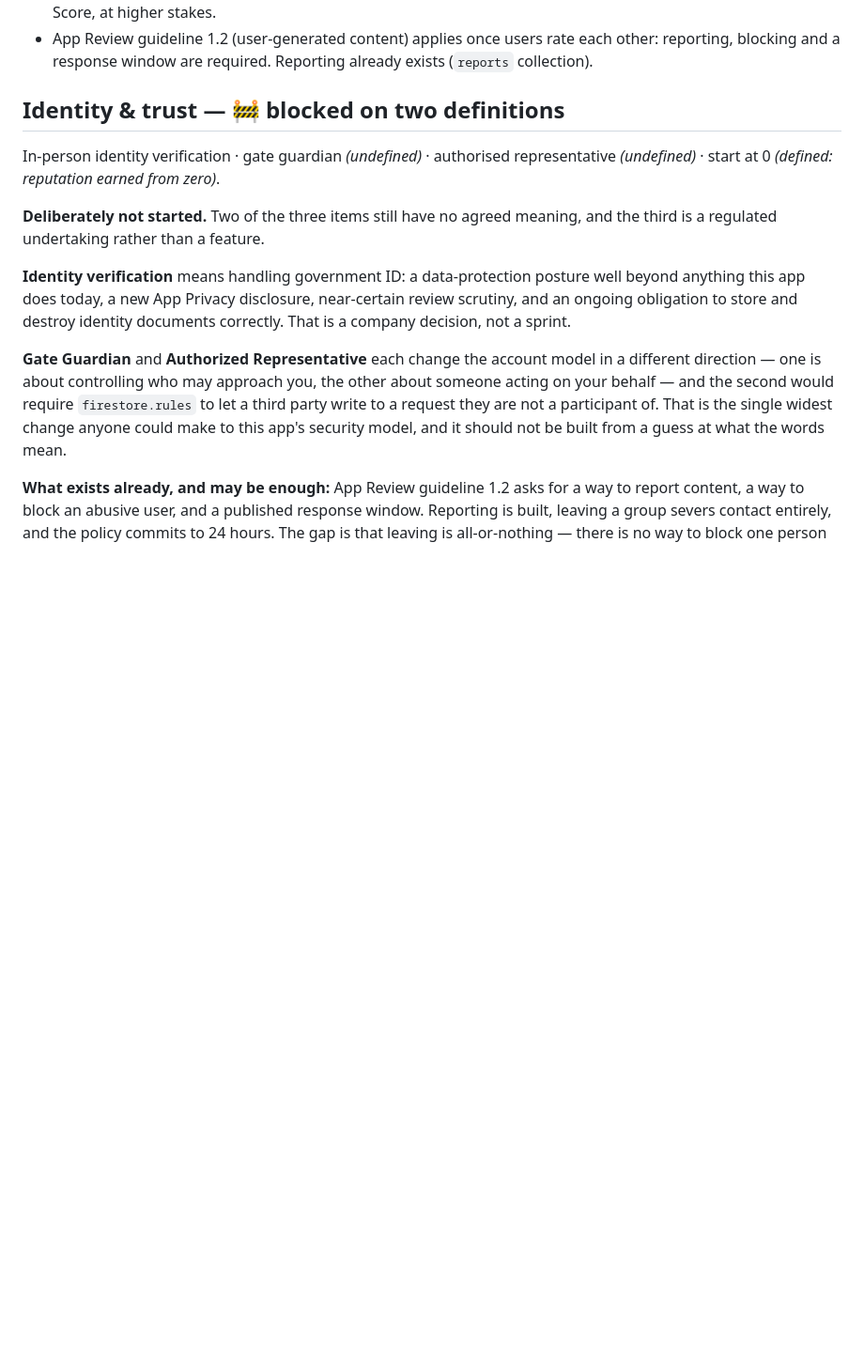
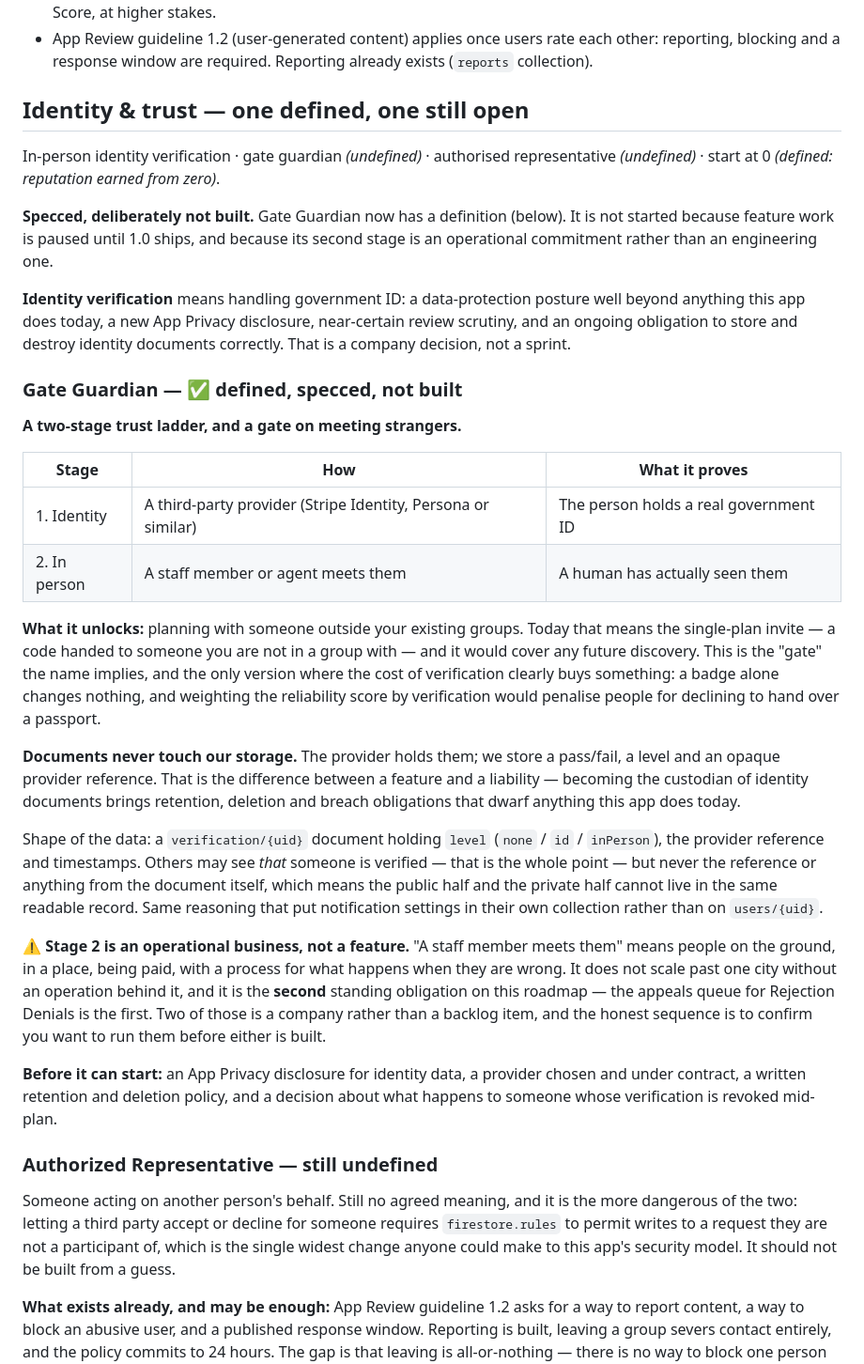
Before and after one commit to derekgallardo01/middle-ground, a Markdown page: ROADMAP.md, the part around the change. Shown at 94% size. Rendered like a GitHub page; blank space fills up the shorter version.

Commit message:
docs: Gate Guardian defined and specced
A two-stage trust ladder — a third-party identity check, then a staff member
meeting the person — gating the ability to plan with someone outside your existing
groups. Today that means the single-plan invite; later it would cover discovery.

Gating stranger-contact is the only version where the cost buys something. A badge
alone changes nothing, and weighting the reliability score by verification would
penalise people for declining to hand over a passport.

Documents never touch our storage: the provider holds them and we keep a level and
an opaque reference. Becoming custodian of identity documents brings retention,
deletion and breach obligations that dwarf anything this app does. The public half
(is this person verified) and the private half (the provider reference) cannot
share a readable record — same reasoning that put notification settings in their
own collection rather than on users/{uid}.

Recorded plainly: stage two is an operational business. 'A staff member meets them'
means people on the ground, in a place, being paid, with a process for when they
are wrong. It does not scale past one city, and it is the second standing
obligation on this roadmap after the appeals queue. Two of those is a company
rather than a backlog item, and that is worth deciding before either is built.

Authorized Representative stays undefined and stays unbuilt — it would require the
rules to let a third party write to a request they are not a participant of, which
is the widest change anyone could make to the security model here.

```diff
--- a/ROADMAP.md
+++ b/ROADMAP.md
@@ -266,24 +266,63 @@ Constraints that come with the decision:
 - App Review guideline 1.2 (user-generated content) applies once users rate each other: reporting,
   blocking and a response window are required. Reporting already exists (`reports` collection).
 
-## Identity & trust — 🚧 blocked on two definitions
+## Identity & trust — one defined, one still open
 
 In-person identity verification · gate guardian *(undefined)* · authorised representative
 *(undefined)* · start at 0 *(defined: reputation earned from zero)*.
 
-**Deliberately not started.** Two of the three items still have no agreed meaning, and the third is
-a regulated undertaking rather than a feature.
+**Specced, deliberately not built.** Gate Guardian now has a definition (below). It is not started
+because feature work is paused until 1.0 ships, and because its second stage is an operational
+commitment rather than an engineering one.
 
 **Identity verification** means handling government ID: a data-protection posture well beyond
 anything this app does today, a new App Privacy disclosure, near-certain review scrutiny, and an
 ongoing obligation to store and destroy identity documents correctly. That is a company decision,
 not a sprint.
 
-**Gate Guardian** and **Authorized Representative** each change the account model in a different
-direction — one is about controlling who may approach you, the other about someone acting on your
-behalf — and the second would require `firestore.rules` to let a third party write to a request
-they are not a participant of. That is the single widest change anyone could make to this app's
-security model, and it should not be built from a guess at what the words mean.
+### Gate Guardian — ✅ defined, specced, not built
+
+**A two-stage trust ladder, and a gate on meeting strangers.**
+
+| Stage | How | What it proves |
+|---|---|---|
+| 1. Identity | A third-party provider (Stripe Identity, Persona or similar) | The person holds a real government ID |
+| 2. In person | A staff member or agent meets them | A human has actually seen them |
+
+**What it unlocks:** planning with someone outside your existing groups. Today that means the
+single-plan invite — a code handed to someone you are not in a group with — and it would cover any
+future discovery. This is the "gate" the name implies, and the only version where the cost of
+verification clearly buys something: a badge alone changes nothing, and weighting the reliability
+score by verification would penalise people for declining to hand over a passport.
+
+**Documents never touch our storage.** The provider holds them; we store a pass/fail, a level and
+an opaque provider reference. That is the difference between a feature and a liability — becoming
+the custodian of identity documents brings retention, deletion and breach obligations that dwarf
+anything this app does today.
+
+Shape of the data: a `verification/{uid}` document holding `level` (`none` / `id` / `inPerson`),
+the provider reference and timestamps. Others may see *that* someone is verified — that is the
+whole point — but never the reference or anything from the document itself, which means the public
+half and the private half cannot live in the same readable record. Same reasoning that put
+notification settings in their own collection rather than on `users/{uid}`.
+
+⚠️ **Stage 2 is an operational business, not a feature.** "A staff member meets them" means people
+on the ground, in a place, being paid, with a process for what happens when they are wrong. It does
+not scale past one city without an operation behind it, and it is the **second** standing
+obligation on this roadmap — the appeals queue for Rejection Denials is the first. Two of those is
+a company rather than a backlog item, and the honest sequence is to confirm you want to run them
+before either is built.
+
+**Before it can start:** an App Privacy disclosure for identity data, a provider chosen and under
+contract, a written retention and deletion policy, and a decision about what happens to someone
+whose verification is revoked mid-plan.
+
+### Authorized Representative — still undefined
+
+Someone acting on another person's behalf. Still no agreed meaning, and it is the more dangerous of
+the two: letting a third party accept or decline for someone requires `firestore.rules` to permit
+writes to a request they are not a participant of, which is the single widest change anyone could
+make to this app's security model. It should not be built from a guess.
 
 **What exists already, and may be enough:** App Review guideline 1.2 asks for a way to report
 content, a way to block an abusive user, and a published response window. Reporting is built,
```
